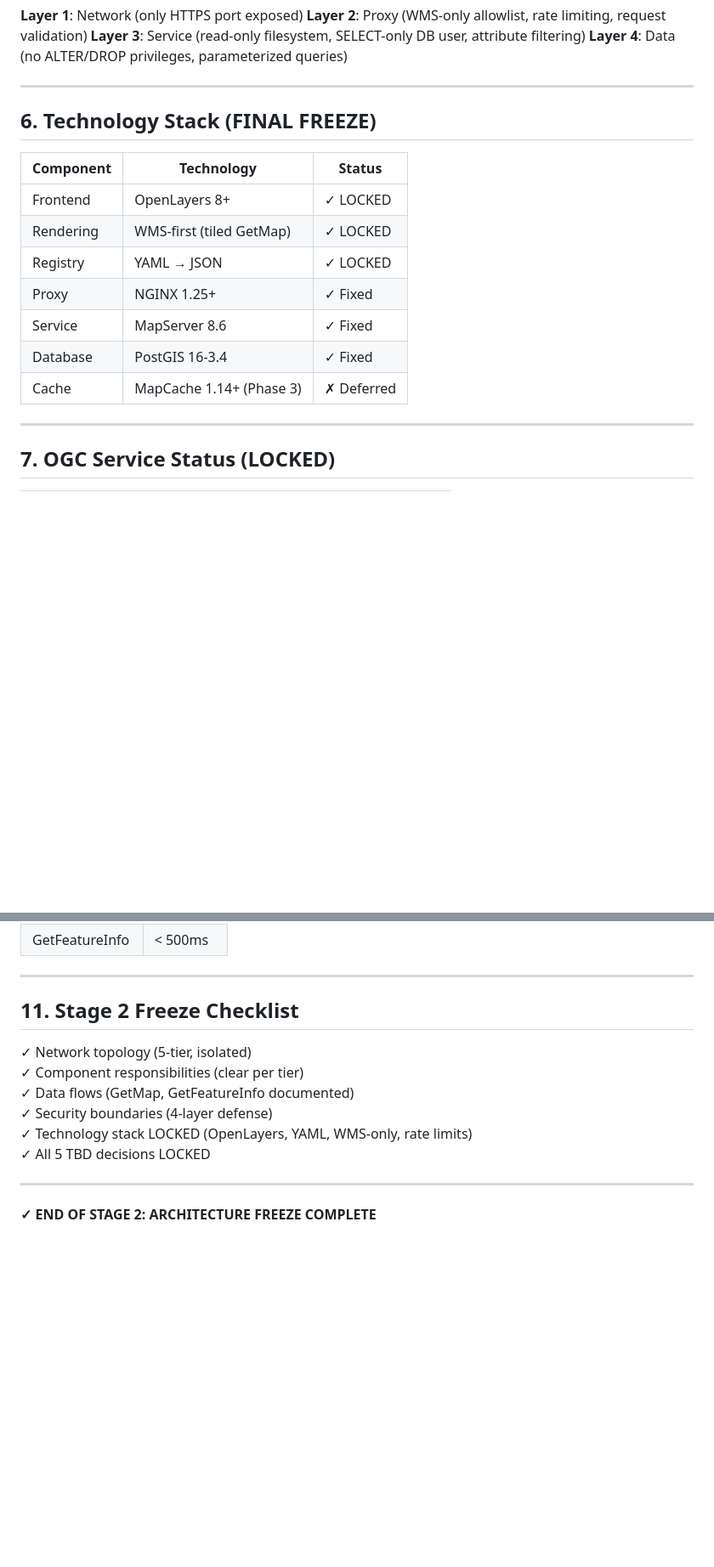
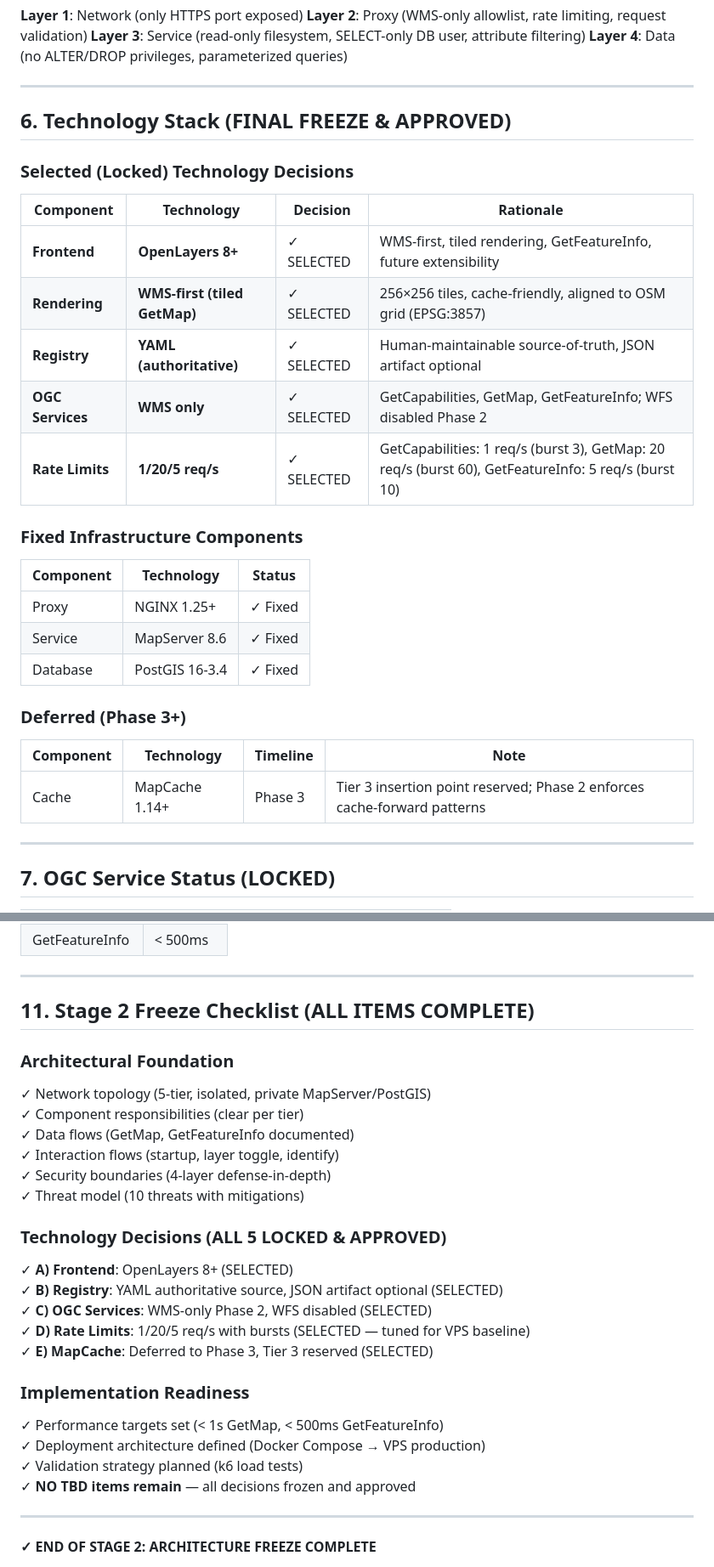
Before and after one commit to fikrukidane/tsird-atlas, a Markdown page: docs/phase2/ARCHITECTURE_BLUEPRINT.md, 2 parts joined by grey strips. Shown at 85% size. GitHub-like rendering; blank space fills up the shorter version.

Commit message:
Stage 2 Approved: All 5 technology decisions locked (OpenLayers, YAML, WMS-only, rate limits 1/20/5, MapCache Phase 3)

```diff
--- a/docs/phase2/ARCHITECTURE_BLUEPRINT.md
+++ b/docs/phase2/ARCHITECTURE_BLUEPRINT.md
@@ -84,17 +84,31 @@ Client click → OpenLayers → NGINX (rate limit) → MapServer (query) → Pop
 
 ---
 
-## 6. Technology Stack (FINAL FREEZE)
+## 6. Technology Stack (FINAL FREEZE & APPROVED)
+
+### Selected (Locked) Technology Decisions
+
+| Component | Technology | Decision | Rationale |
+|-----------|-----------|----------|-----------|
+| **Frontend** | **OpenLayers 8+** | ✓ SELECTED | WMS-first, tiled rendering, GetFeatureInfo, future extensibility |
+| **Rendering** | **WMS-first (tiled GetMap)** | ✓ SELECTED | 256×256 tiles, cache-friendly, aligned to OSM grid (EPSG:3857) |
+| **Registry** | **YAML (authoritative)** | ✓ SELECTED | Human-maintainable source-of-truth, JSON artifact optional |
+| **OGC Services** | **WMS only** | ✓ SELECTED | GetCapabilities, GetMap, GetFeatureInfo; WFS disabled Phase 2 |
+| **Rate Limits** | **1/20/5 req/s** | ✓ SELECTED | GetCapabilities: 1 req/s (burst 3), GetMap: 20 req/s (burst 60), GetFeatureInfo: 5 req/s (burst 10) |
+
+### Fixed Infrastructure Components
 
 | Component | Technology | Status |
 |-----------|-----------|--------|
-| Frontend | OpenLayers 8+ | ✓ LOCKED |
-| Rendering | WMS-first (tiled GetMap) | ✓ LOCKED |
-| Registry | YAML → JSON | ✓ LOCKED |
 | Proxy | NGINX 1.25+ | ✓ Fixed |
 | Service | MapServer 8.6 | ✓ Fixed |
 | Database | PostGIS 16-3.4 | ✓ Fixed |
-| Cache | MapCache 1.14+ (Phase 3) | ✗ Deferred |
+
+### Deferred (Phase 3+)
+
+| Component | Technology | Timeline | Note |
+|-----------|-----------|----------|------|
+| Cache | MapCache 1.14+ | Phase 3 | Tier 3 insertion point reserved; Phase 2 enforces cache-forward patterns |
 
 ---
 
@@ -121,14 +135,28 @@ Client click → OpenLayers → NGINX (rate limit) → MapServer (query) → Pop
 
 ---
 
-## 11. Stage 2 Freeze Checklist
+## 11. Stage 2 Freeze Checklist (ALL ITEMS COMPLETE)
 
-✓ Network topology (5-tier, isolated)
+### Architectural Foundation
+✓ Network topology (5-tier, isolated, private MapServer/PostGIS)
 ✓ Component responsibilities (clear per tier)
 ✓ Data flows (GetMap, GetFeatureInfo documented)
-✓ Security boundaries (4-layer defense)
-✓ Technology stack LOCKED (OpenLayers, YAML, WMS-only, rate limits)
-✓ All 5 TBD decisions LOCKED
+✓ Interaction flows (startup, layer toggle, identify)
+✓ Security boundaries (4-layer defense-in-depth)
+✓ Threat model (10 threats with mitigations)
+
+### Technology Decisions (ALL 5 LOCKED & APPROVED)
+✓ **A) Frontend**: OpenLayers 8+ (SELECTED)
+✓ **B) Registry**: YAML authoritative source, JSON artifact optional (SELECTED)
+✓ **C) OGC Services**: WMS-only Phase 2, WFS disabled (SELECTED)
+✓ **D) Rate Limits**: 1/20/5 req/s with bursts (SELECTED — tuned for VPS baseline)
+✓ **E) MapCache**: Deferred to Phase 3, Tier 3 reserved (SELECTED)
+
+### Implementation Readiness
+✓ Performance targets set (< 1s GetMap, < 500ms GetFeatureInfo)
+✓ Deployment architecture defined (Docker Compose → VPS production)
+✓ Validation strategy planned (k6 load tests)
+✓ **NO TBD items remain** — all decisions frozen and approved
 
 ---
 
```
